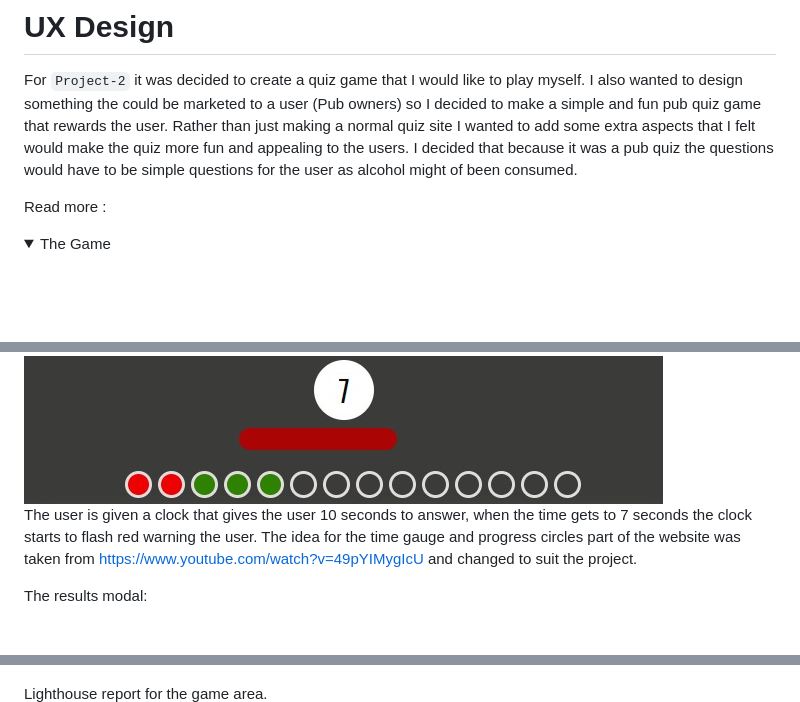
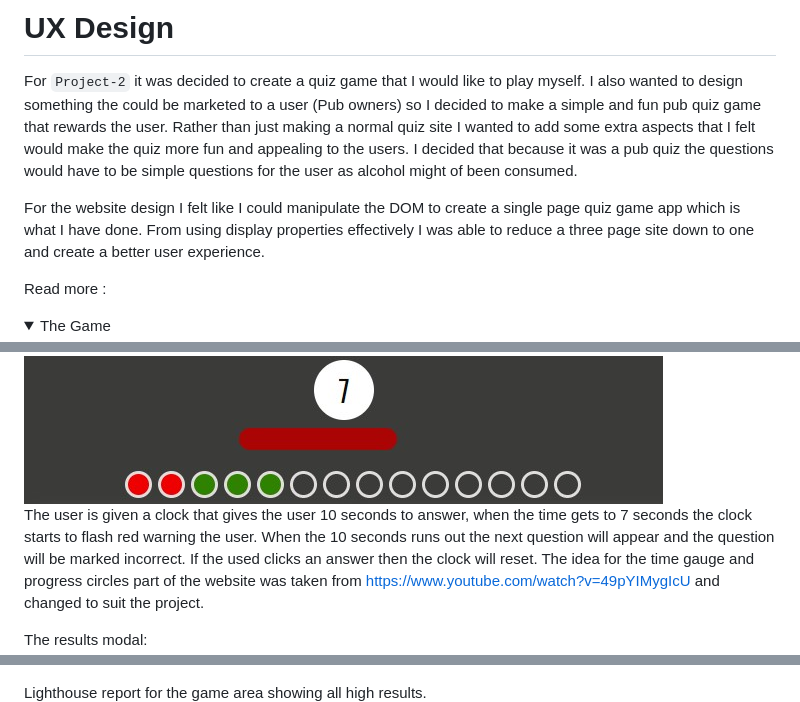
Before and after one commit to ConwayC1987/Portfolio-2, a Markdown page: README.md, 3 parts joined by grey strips. Rendered like a GitHub page; folded sections open; blank space fills up the shorter version.

```diff
--- a/README.md
+++ b/README.md
@@ -9,6 +9,8 @@ The Guess Who Pub Quiz Game is a knowledge based quiz game that gives the users
 # UX Design
 
 For `Project-2` it was decided to create a quiz game that I would like to play myself. I also wanted to design something the could be marketed to a user (Pub owners) so I decided to make a simple and fun pub quiz game that rewards the user. Rather than just making a normal quiz site I wanted to add some extra aspects that I felt would make the quiz more fun and appealing to the users. I decided that because it was a pub quiz the questions would have to be simple questions for the user as alcohol might of been consumed.
+
+For the website design I felt like I could manipulate the DOM to create a single page quiz game app which is what I have done. From using display properties effectively I was able to reduce a three page site down to one and create a better user experience.
 
 Read more : <details>
            <summary>The Game</summary>
@@ -68,8 +76,9 @@ Game Area: <details>
            <p>The websites game area, simple design using the same colour scheme throughout the website. The images stack on top of eachother in a smaller screen size.</p>
            <summary>The timer, progress circles and time gauge. </summary>
            ![Website game top area](/readMe_images/gameTop.jpg "The game area with timer")
-           <p>The user is given a clock that gives the user 10 seconds to answer, when the time gets to 7 seconds the clock starts to flash red warning the user. The idea for the time gauge and progress circles part of the website was taken from https://www.youtube.com/watch?v=49pYIMygIcU and changed to suit the project.</p>
+           <p>The user is given a clock that gives the user 10 seconds to answer, when the time gets to 7 seconds the clock starts to flash red warning the user. When the 10 seconds runs out the next question will appear and the question will be marked incorrect. If the used clicks an answer then the clock will reset. The idea for the time gauge and progress circles part of the website was taken from https://www.youtube.com/watch?v=49pYIMygIcU and changed to suit the project.</p>
          </details>
+
 The results modal: <details>
            <summary>Results Modal</summary>
            ![Website results area](/readMe_images/modalResults.jpg "The game result modal")
@@ -89,6 +99,6 @@ Lighthouse report for the rules page.
 ![Lighthouse Report](/readMe_images/2rdpageLighthouse.jpg "The website second page lighthouse report")
 
-Lighthouse report for the game area.
+Lighthouse report for the game area showing all high results.
 ![Lighthouse Report](/readMe_images/gameTimeLighthouse.jpg "The website game area lighthouse report")
 
 w3validator report for the website showing no errors.
```
Also changed, not shown: other parts of README.md (+39 -6 lines).
